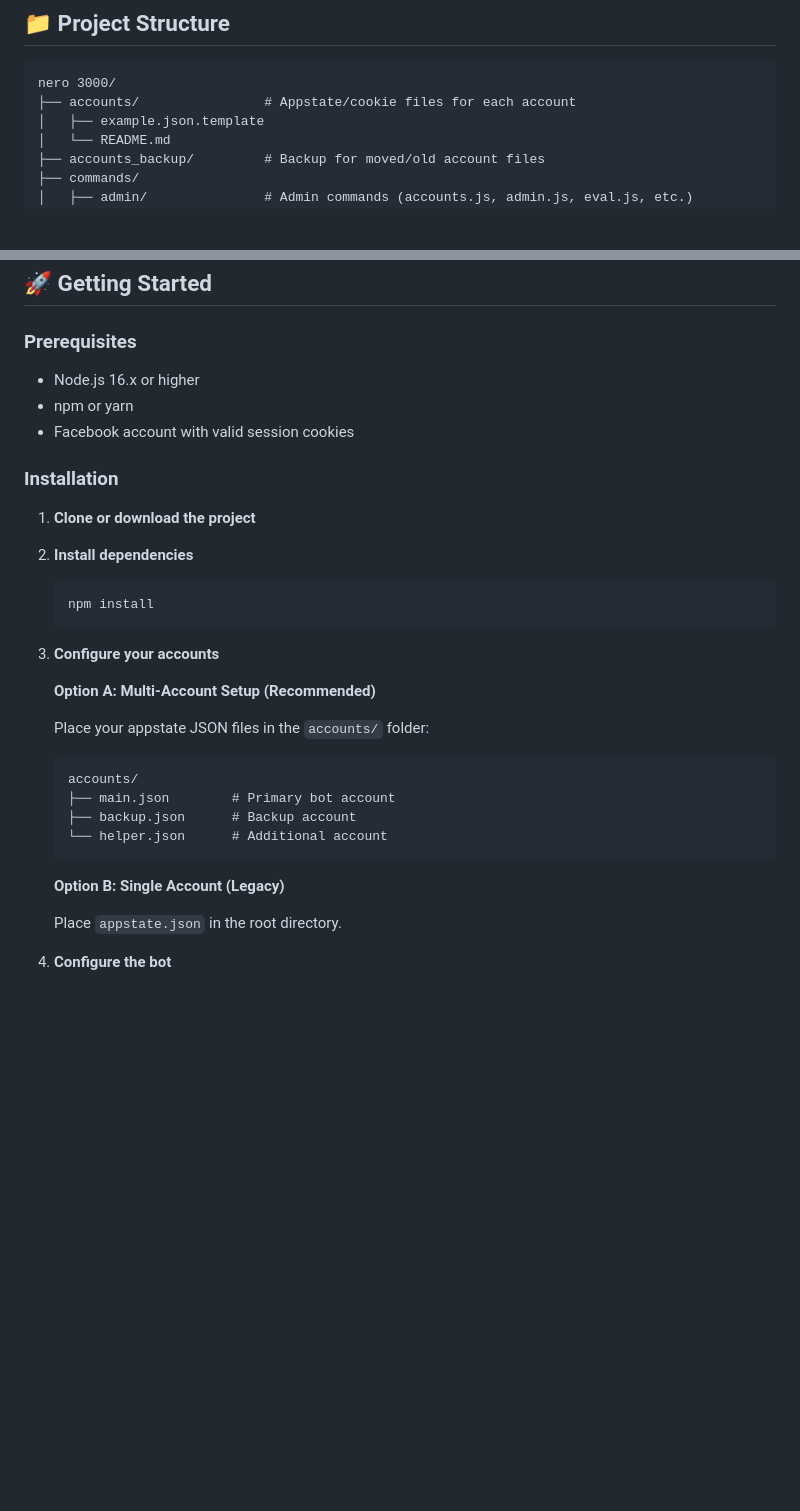
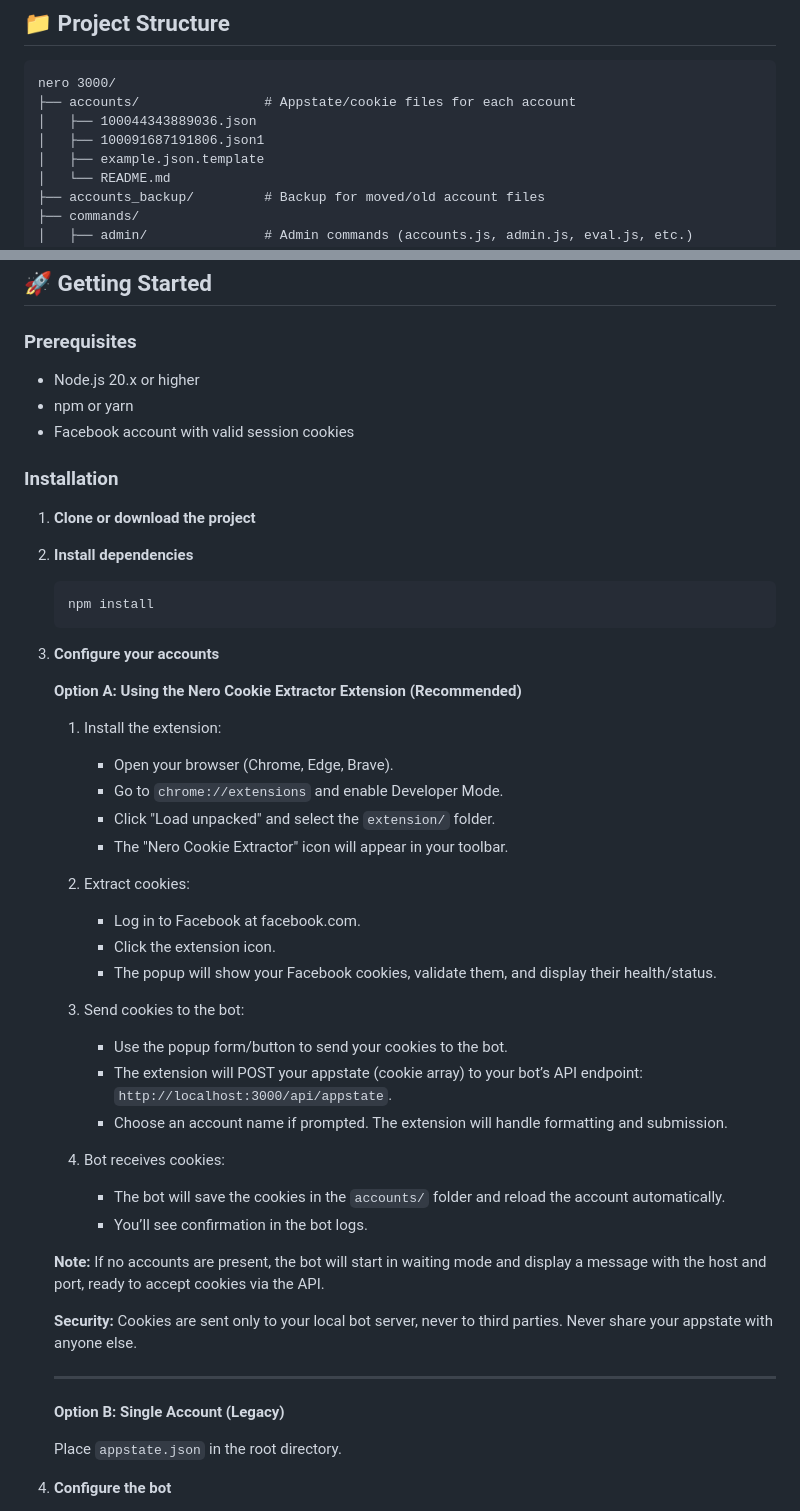
Before and after one commit to 0x3EF8/Nero-Facebook-Bot, a Markdown page: README.md, 2 parts joined by grey strips. Rendered like a GitHub page; blank space fills up the shorter version.

Commit message:
docs: update README for accuracy

````diff
--- a/README.md
+++ b/README.md
@@ -7,6 +7,8 @@ A modular, multi-account Facebook Messenger bot built with nero-core.
 ```
 nero 3000/
 ├── accounts/                # Appstate/cookie files for each account
+│   ├── 100044343889036.json
+│   ├── 100091687191806.json1
 │   ├── example.json.template
 │   └── README.md
 ├── accounts_backup/         # Backup for moved/old account files
@@ -70,7 +72,7 @@ nero 3000/
 
 ### Prerequisites
 
-- Node.js 16.x or higher
+- Node.js 20.x or higher
 - npm or yarn
 - Facebook account with valid session cookies
 
@@ -82,20 +84,37 @@ nero 3000/
    ```bash
    npm install
    ```
-
 3. **Configure your accounts**
 
-   **Option A: Multi-Account Setup (Recommended)**
+    **Option A: Using the Nero Cookie Extractor Extension (Recommended)**
 
-   Place your appstate JSON files in the `accounts/` folder:
-   ```
-   accounts/
-   ├── main.json        # Primary bot account
-   ├── backup.json      # Backup account
-   └── helper.json      # Additional account
-   ```
+    1. Install the extension:
+        - Open your browser (Chrome, Edge, Brave).
+        - Go to `chrome://extensions` and enable Developer Mode.
+        - Click "Load unpacked" and select the `extension/` folder.
+        - The "Nero Cookie Extractor" icon will appear in your toolbar.
 
-   **Option B: Single Account (Legacy)**
+    2. Extract cookies:
+        - Log in to Facebook at facebook.com.
+        - Click the extension icon.
+        - The popup will show your Facebook cookies, validate them, and display their health/status.
+
+    3. Send cookies to the bot:
+        - Use the popup form/button to send your cookies to the bot.
+        - The extension will POST your appstate (cookie array) to your bot’s API endpoint: `http://localhost:3000/api/appstate`.
+        - Choose an account name if prompted. The extension will handle formatting and submission.
+
+    4. Bot receives cookies:
+        - The bot will save the cookies in the `accounts/` folder and reload the account automatically.
+        - You’ll see confirmation in the bot logs.
+
+    **Note:** If no accounts are present, the bot will start in waiting mode and display a message with the host and port, ready to accept cookies via the API.
+
+    **Security:** Cookies are sent only to your local bot server, never to third parties. Never share your appstate with anyone else.
+
+    ---
+
+    **Option B: Single Account (Legacy)**
 
    Place `appstate.json` in the root directory.
 
````
